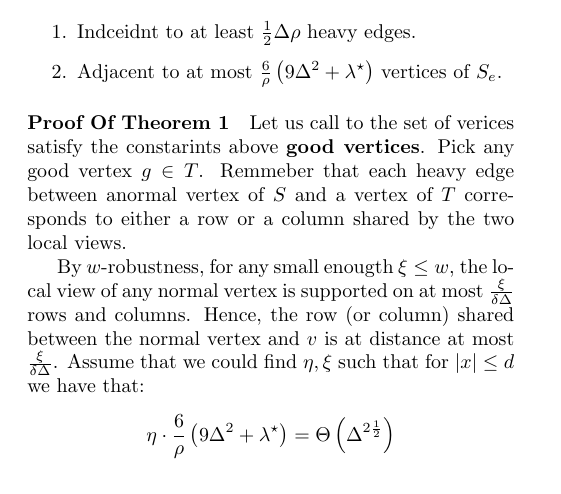
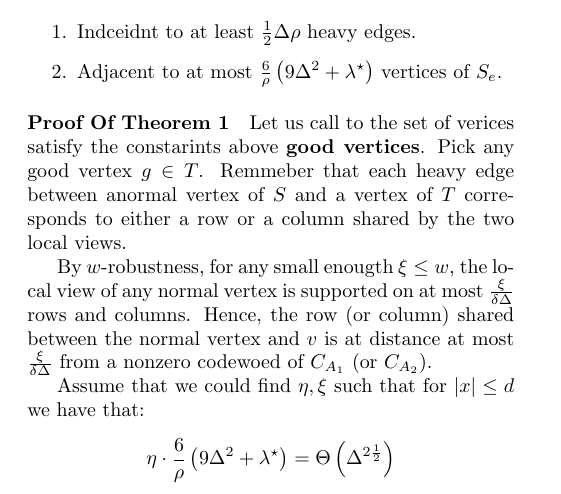
Before and after one commit to dudupo/Academic, a LaTeX document (projects/NLTES_project/ltc.tex): part of page 3 of 3, cut so that both start at the same text. Compiled offline with pdfLaTeX.

Commit message:
compiling -Tue Sep  6 09:34:06 AM IDT 2022

```diff
--- a/projects/NLTES_project/ltc.tex
+++ b/projects/NLTES_project/ltc.tex
@@ -271,7 +271,9 @@
 
 
  By $w$-robustness, for any small enougth $\xi \le w $, the local view of any normal vertex is supported on at most $\frac{\xi}{\delta\Delta}$ rows and columns.
- Hence, the row (or column) shared between the normal vertex and $v$ is at distance at most $\frac{\xi}{\delta\Delta}$.
+ Hence, the row (or column) shared between the normal vertex and $v$ is at distance at most $\frac{\xi}{\delta\Delta}$ from a nonzero codewoed of $\Aa$ (or $\Ab$).
+
+
  Assume that we could find $ \eta, \xi  $ such that for $ |x| \le d $ we have that:
  \begin{equation*}
    \begin{split}
```
Also changed, not shown: projects/pdfs/ltc.pdf.
